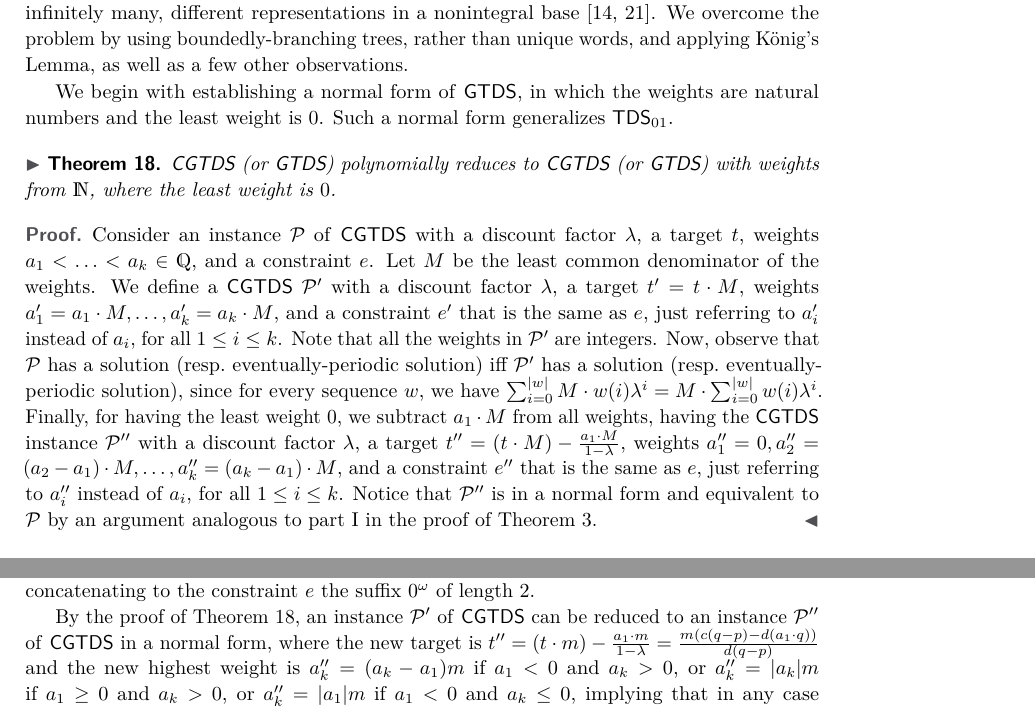
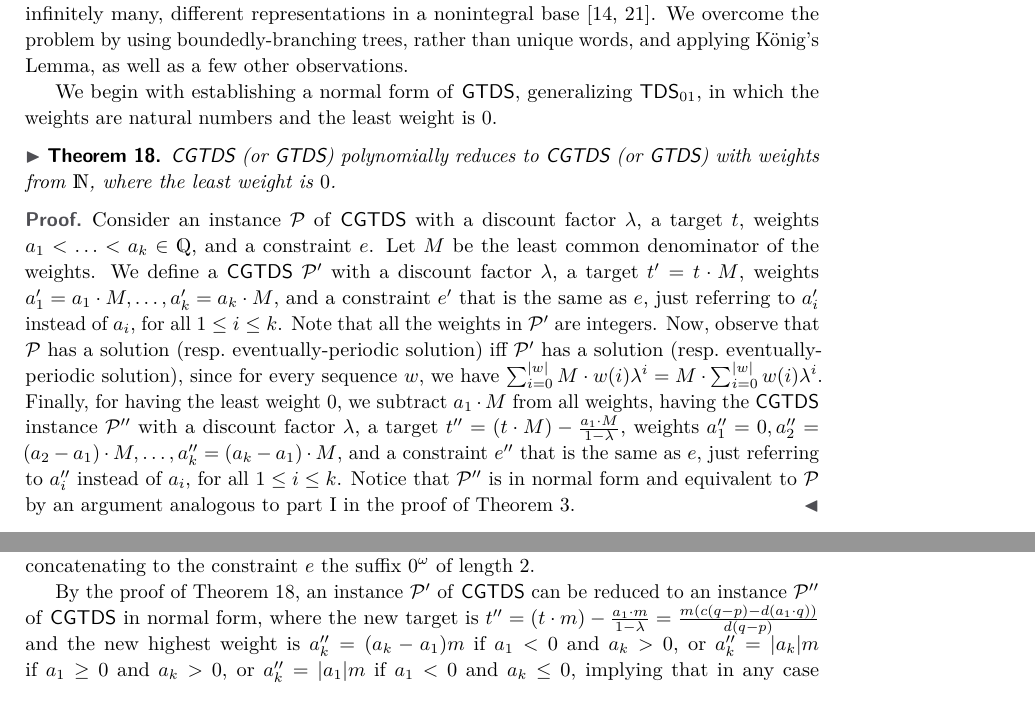
Before and after one commit to jotop/TDS, a LaTeX paper (main.tex): two parts of pages 11 and 15 of 23, joined at a grey line, cut so that both start at the same text. Compiled offline with pdfLaTeX.

Commit message:
Authorrunning and normal form
Adding \authorrunning, and changing "in a normal form" to "in normal form"

```diff
--- a/main.tex
+++ b/main.tex
@@ -109,6 +109,8 @@ Klosterneuburg, Austria}
 {0000-0002-8804-8011}
 {}
 
+\authorrunning{U. Boker, T.\,A. Henzinger, and J. Otop}
+
 \ccsdesc[500]{Theory of computation~Formal languages and automata theory}
 
 \keywords{algorithms, automata, discrete mathematics}
@@ -488,8 +492,8 @@ Thus, by applying Lemma~\ref{lem:GrowthRate} on $t'$, for every $n$, the length
 \section{Generalized \TDS\ -- Analysis and Results}\label{sec:GtdsResults}
 We extend below the results that were shown for \TDS and \CTDS to the generalized versions \GTDS and \CGTDS, in which there are arbitrarily many weights. The main difficulty here is that there is no analogous to the combination of Theorem~\ref{thm:BiggerThanHalf} and Lemma~\ref{lem:UniqueZO}, stating that a relevant representation is either guaranteed, or else guaranteed to be unique, if it exists. Indeed, allowing enough digits, a number might not have, or may have many, and even infinitely many, different representations in a nonintegral base \cite{EJK94,GS01}. We overcome the problem by using boundedly-branching trees, rather than unique words, and applying K\"onig's Lemma, as well as a few other observations.
 
-We begin with establishing a normal form of \GTDS, in which the weights are natural numbers
-and the least weight is $0$. Such a normal form generalizes \TDSzo.
+We begin with establishing a normal form of \GTDS, generalizing \TDSzo, in which the weights are natural numbers
+and the least weight is $0$.
 
 \begin{restatable}{theorem}{GTdsToGTdszo}
 \label{thm:GTdsToGTdszo}
@@ -500,7 +504,7 @@ Consider an instance $\P$ of \CGTDS with a discount factor $\lambda$, a target $
 Let $M$ be the least common denominator of the weights.
 We define a \CGTDS $\P'$ with a discount factor $\lambda$, a target $t'=t\cdot M$, weights $\Dm{1}'=\Dm{1}\cdot M, \ldots, \Dm{k}'=\Dm{k}\cdot M $, and a constraint $e'$ that is the same as $e$, just referring to $\Dm{i}'$ instead of $\Dm{i}$, for all $1\leq i \leq k$. Note that all the weights in $\P'$ are integers. Now, observe that  $\P$ has a solution (resp.\ eventually-periodic solution) iff $\P'$ has a solution (resp.\ eventually-periodic solution), since for every sequence $w$, we have $\sum_{i=0}^{|w|} M \cdot w(i)  \lambda^i = M \cdot \sum_{i=0}^{|w|}  w(i)  \lambda^i$.
 Finally, for having the least weight $0$, we subtract $\Dm{1}\cdot M$ from all weights, having the \CGTDS instance $\P''$ with a discount factor $\lambda$, a target $t''=(t\cdot M) - \frac{\Dm{1}\cdot M}{1 - \lambda}$, weights $\Dm{1}''=0, \Dm{2}''=(\Dm{2}-\Dm{1}) \cdot M, \ldots, \Dm{k}''=(\Dm{k}-\Dm{1})\cdot M $, and a constraint $e''$ that is the same as $e$, just referring to $\Dm{i}''$ instead of $\Dm{i}$, for all $1\leq i \leq k$.
-Notice that $\P''$ is in a normal form and equivalent to $\P$ by an argument analogous to part I in the proof of Theorem~\ref{thm:TdsToTdszo}.
+Notice that $\P''$ is in normal form and equivalent to $\P$ by an argument analogous to part I in the proof of Theorem~\ref{thm:TdsToTdszo}.
 %See Example E at the end of the section.
 \end{proof}
 
@@ -751,7 +755,7 @@ Moreover, if there is a solution to $\P$, then there is also a solution of lengt
 \begin{proof}
 By the proof of Theorem~\ref{t:FiniteTdsToCgtds}, an instance $\P$ of \CGTDSF can be reduced to an instance $\P'$ of \CGTDS, having the same input as $\P$, except for possibly adding a $0$ weight, and concatenating to the constraint $e$ the suffix $0^\omega$ of length 2.
 
-By the proof of Theorem~\ref{thm:GTdsToGTdszo}, an instance $\P'$ of \CGTDS can be reduced to an instance $\P''$ of \CGTDS in a normal form, where the new target is
+By the proof of Theorem~\ref{thm:GTdsToGTdszo}, an instance $\P'$ of \CGTDS can be reduced to an instance $\P''$ of \CGTDS in normal form, where the new target is
 $t''= (t\cdot m) - \frac{\Dm{1}\cdot m}{1 - \lambda} =
 \frac{m (c(q-p) - d(\Dm{1}\cdot q))}{d(q-p)}$
 and the new highest weight is $\Dm{k}''=(\Dm{k}-\Dm{1})m$ if $\Dm{1}<0$ and $\Dm{k}>0$, or $\Dm{k}''=|\Dm{k}|m$ if $\Dm{1}\geq 0$ and $\Dm{k}>0$, or $\Dm{k}''=|\Dm{1}|m$ if $\Dm{1}<0$ and $\Dm{k}\leq0$, implying that in any case $\Dm{k}''\leq 2\max(|\Dm{k}|,|\Dm{1}|) \cdot m$.
```
Also changed, not shown: main.tex (4 more changed lines).
